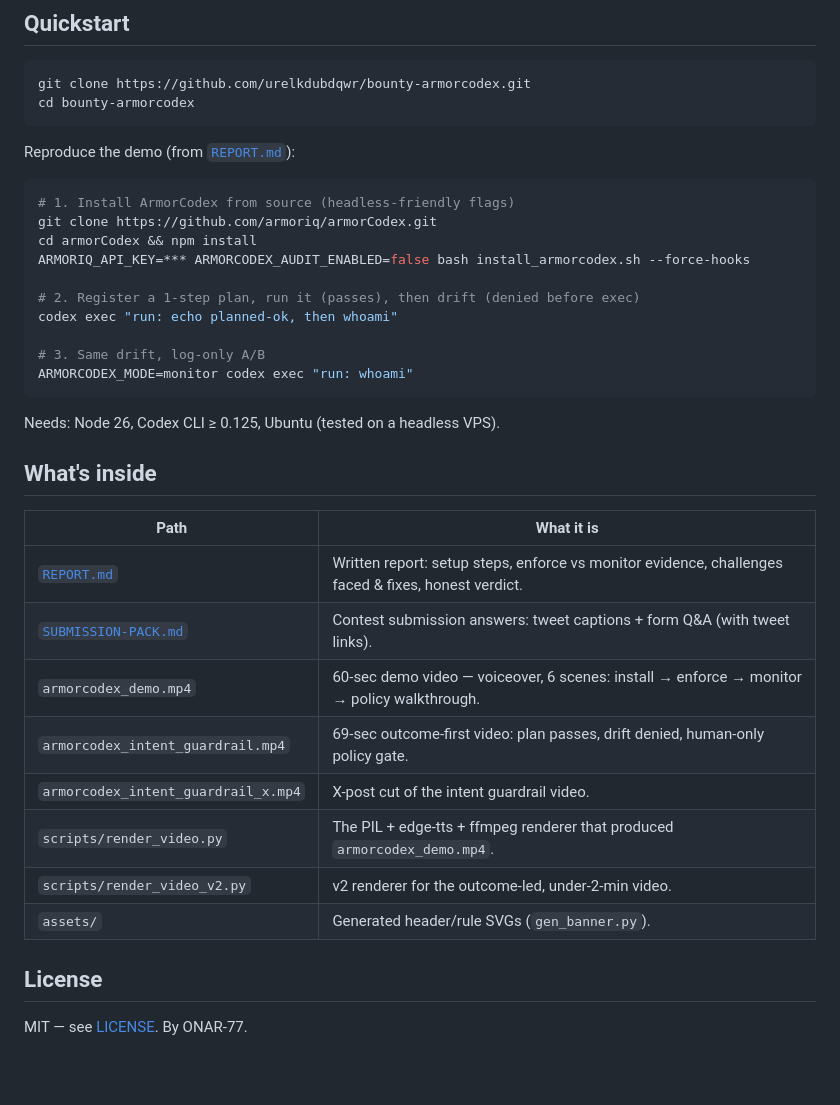
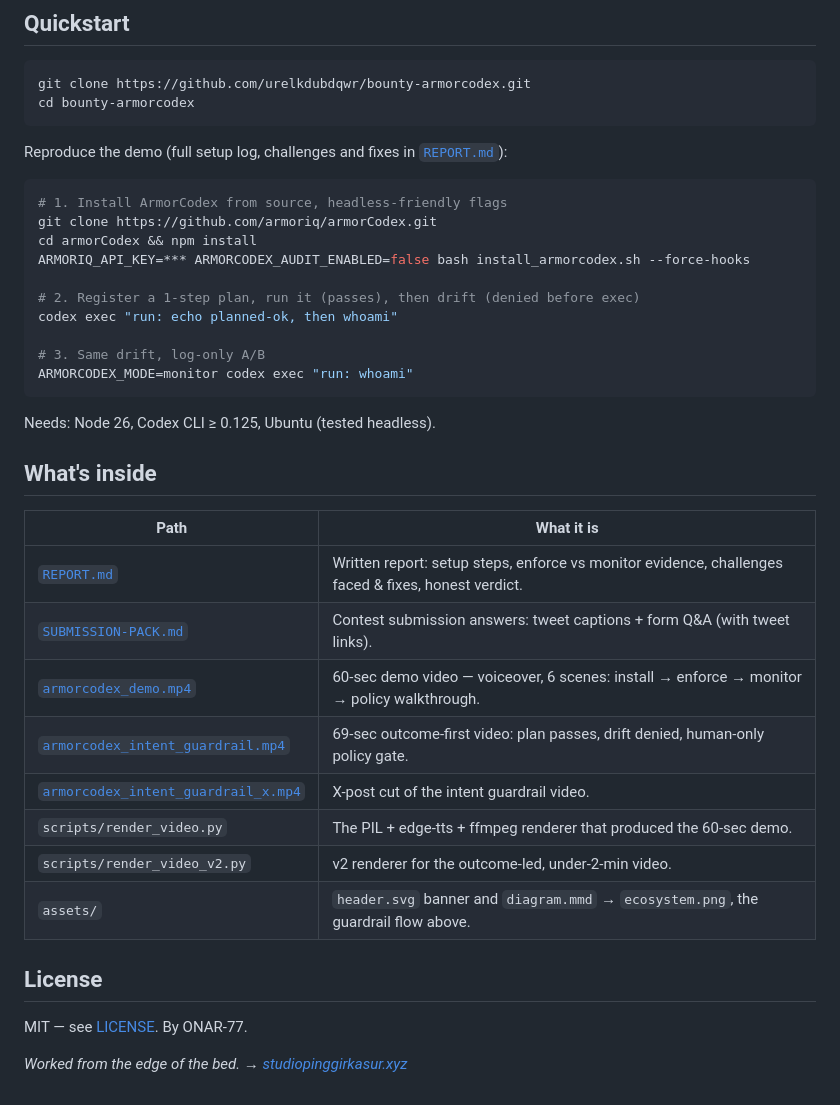
Before and after one commit to urelkdubdqwr/bounty-armorcodex, a Markdown page: README.md, the part around one of its changes. GitHub-like rendering; blank space fills up the shorter version.

````diff
--- a/README.md
+++ b/README.md
@@ -47,10 +72,10 @@ git clone https://github.com/urelkdubdqwr/bounty-armorcodex.git
 cd bounty-armorcodex
 ```
 
-Reproduce the demo (from [`REPORT.md`](REPORT.md)):
+Reproduce the demo (full setup log, challenges and fixes in [`REPORT.md`](REPORT.md)):
 
 ```bash
-# 1. Install ArmorCodex from source (headless-friendly flags)
+# 1. Install ArmorCodex from source, headless-friendly flags
 git clone https://github.com/armoriq/armorCodex.git
 cd armorCodex && npm install
 ARMORIQ_API_KEY=*** ARMORCODEX_AUDIT_ENABLED=false bash install_armorcodex.sh --force-hooks
@@ -62,7 +87,7 @@ codex exec "run: echo planned-ok, then whoami"
 ARMORCODEX_MODE=monitor codex exec "run: whoami"
 ```
 
-Needs: Node 26, Codex CLI ≥ 0.125, Ubuntu (tested on a headless VPS).
+Needs: Node 26, Codex CLI ≥ 0.125, Ubuntu (tested headless).
 
 ## What's inside
 
@@ -70,13 +95,15 @@ Needs: Node 26, Codex CLI ≥ 0.125, Ubuntu (tested on a headless VPS).
 |---|---|
 | [`REPORT.md`](REPORT.md) | Written report: setup steps, enforce vs monitor evidence, challenges faced & fixes, honest verdict. |
 | [`SUBMISSION-PACK.md`](SUBMISSION-PACK.md) | Contest submission answers: tweet captions + form Q&A (with tweet links). |
-| `armorcodex_demo.mp4` | 60-sec demo video — voiceover, 6 scenes: install → enforce → monitor → policy walkthrough. |
-| `armorcodex_intent_guardrail.mp4` | 69-sec outcome-first video: plan passes, drift denied, human-only policy gate. |
-| `armorcodex_intent_guardrail_x.mp4` | X-post cut of the intent guardrail video. |
-| `scripts/render_video.py` | The PIL + edge-tts + ffmpeg renderer that produced `armorcodex_demo.mp4`. |
+| [`armorcodex_demo.mp4`](armorcodex_demo.mp4) | 60-sec demo video — voiceover, 6 scenes: install → enforce → monitor → policy walkthrough. |
+| [`armorcodex_intent_guardrail.mp4`](armorcodex_intent_guardrail.mp4) | 69-sec outcome-first video: plan passes, drift denied, human-only policy gate. |
+| [`armorcodex_intent_guardrail_x.mp4`](armorcodex_intent_guardrail_x.mp4) | X-post cut of the intent guardrail video. |
+| `scripts/render_video.py` | The PIL + edge-tts + ffmpeg renderer that produced the 60-sec demo. |
 | `scripts/render_video_v2.py` | v2 renderer for the outcome-led, under-2-min video. |
-| `assets/` | Generated header/rule SVGs (`gen_banner.py`). |
+| `assets/` | `header.svg` banner and `diagram.mmd` → `ecosystem.png`, the guardrail flow above. |
 
 ## License
 
 MIT — see [LICENSE](LICENSE). By ONAR-77.
+
+*Worked from the edge of the bed. → [studiopinggirkasur.xyz](https://studiopinggirkasur.xyz/)*
````
Also changed, not shown: other parts of README.md (+47 -22 lines), assets/ecosystem.png, 3 other files.
